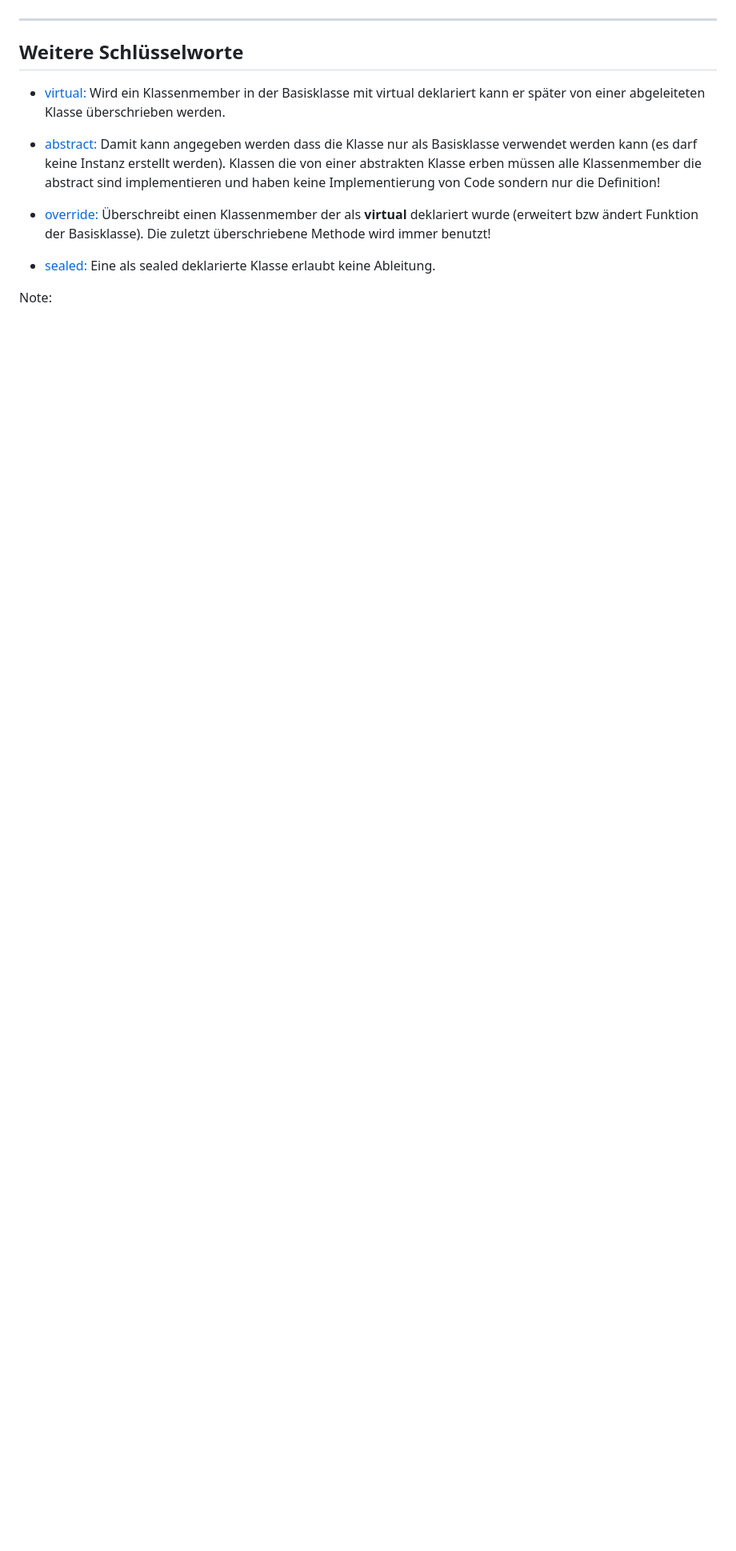
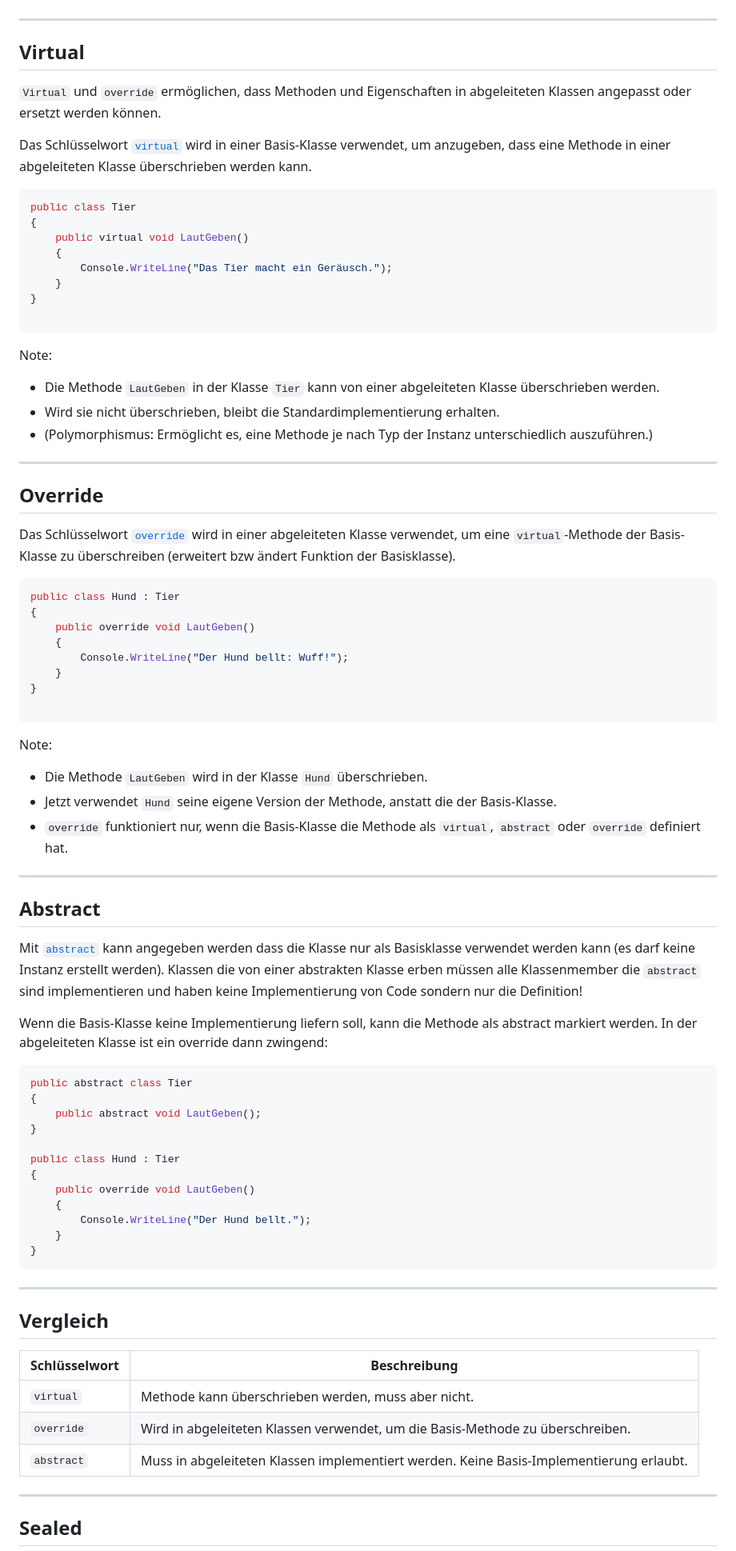
Before and after one commit to ablersch/software-developer-ihk-modul-2, a Markdown page: 30_Vererbung.md, the part around the change printed below. Shown: that part at 80% size. GitHub-like rendering; blank space fills up the shorter version.

````diff
--- a/30_Vererbung.md
+++ b/30_Vererbung.md
@@ -136,15 +134,88 @@ Note:
 ---
 
 <!-- .slide: class="left" -->
-## Weitere Schlüsselworte
+## Virtual
 
-* [virtual:](https://docs.microsoft.com/de-de/dotnet/csharp/language-reference/keywords/virtual) Wird ein Klassenmember in der Basisklasse mit virtual deklariert kann er später von einer abgeleiteten Klasse überschrieben werden.
+`Virtual` und `override` ermöglichen, dass Methoden und Eigenschaften in abgeleiteten Klassen angepasst oder ersetzt werden können.
 
-* [abstract:](https://docs.microsoft.com/de-de/dotnet/csharp/language-reference/keywords/abstract) Damit kann angegeben werden dass die Klasse nur als Basisklasse verwendet werden kann (es darf keine Instanz erstellt werden). Klassen die von einer abstrakten Klasse erben müssen alle Klassenmember die abstract sind implementieren und haben keine Implementierung von Code sondern nur die Definition!
+Das Schlüsselwort [`virtual`](https://docs.microsoft.com/de-de/dotnet/csharp/language-reference/keywords/virtual) wird in einer Basis-Klasse verwendet, um anzugeben, dass eine Methode in einer abgeleiteten Klasse überschrieben werden kann.
 
-* [override:](https://docs.microsoft.com/de-de/dotnet/csharp/language-reference/keywords/override) Überschreibt einen Klassenmember der als **virtual** deklariert wurde (erweitert bzw ändert Funktion der Basisklasse). Die zuletzt überschriebene Methode wird immer benutzt!
+```csharp
+public class Tier
+{
+    public virtual void LautGeben()
+    {
+        Console.WriteLine("Das Tier macht ein Geräusch.");
+    }
+}
 
-* [sealed:](https://docs.microsoft.com/de-de/dotnet/csharp/language-reference/keywords/sealed) Eine als sealed deklarierte Klasse erlaubt keine Ableitung.
+```
 
 Note:
+* Die Methode `LautGeben` in der Klasse `Tier` kann von einer abgeleiteten Klasse überschrieben werden.
+* Wird sie nicht überschrieben, bleibt die Standardimplementierung erhalten.
+* (Polymorphismus: Ermöglicht es, eine Methode je nach Typ der Instanz unterschiedlich auszuführen.)
 
+---
+
+<!-- .slide: class="left" -->
+## Override
+
+Das Schlüsselwort [`override`](https://docs.microsoft.com/de-de/dotnet/csharp/language-reference/keywords/override) wird in einer abgeleiteten Klasse verwendet, um eine `virtual`-Methode der Basis-Klasse zu überschreiben (erweitert bzw ändert Funktion der Basisklasse).
+
+```csharp
+public class Hund : Tier
+{
+    public override void LautGeben()
+    {
+        Console.WriteLine("Der Hund bellt: Wuff!");
+    }
+}
+
+```
+
+Note:
+* Die Methode `LautGeben` wird in der Klasse `Hund` überschrieben.
+* Jetzt verwendet `Hund` seine eigene Version der Methode, anstatt die der Basis-Klasse.
+* `override` funktioniert nur, wenn die Basis-Klasse die Methode als `virtual`, `abstract` oder `override` definiert hat.
+
+---
+
+<!-- .slide: class="left" -->
+## Abstract
+
+Mit [`abstract`](https://docs.microsoft.com/de-de/dotnet/csharp/language-reference/keywords/abstract) kann angegeben werden dass die Klasse nur als Basisklasse verwendet werden kann (es darf keine Instanz erstellt werden). Klassen die von einer abstrakten Klasse erben müssen alle Klassenmember die `abstract` sind implementieren und haben keine Implementierung von Code sondern nur die Definition!
+
+Wenn die Basis-Klasse keine Implementierung liefern soll, kann die Methode als abstract markiert werden. In der abgeleiteten Klasse ist ein override dann zwingend:
+
+```csharp
+public abstract class Tier
+{
+    public abstract void LautGeben();
+}
+
+public class Hund : Tier
+{
+    public override void LautGeben()
+    {
+        Console.WriteLine("Der Hund bellt.");
+    }
+}
+```
+
+---
+
+<!-- .slide: class="left" -->
+## Vergleich
+
+| Schlüsselwort |	Beschreibung |
+|---------------|----------------|
+| `virtual` |	Methode kann überschrieben werden, muss aber nicht.|
+| `override` | Wird in abgeleiteten Klassen verwendet, um die Basis-Methode zu überschreiben.|
+| `abstract` | Muss in abgeleiteten Klassen implementiert werden. Keine Basis-Implementierung erlaubt.|
+
+---
+
+<!-- .slide: class="left" -->
+## Sealed
+
````
Also changed, not shown: other parts of 30_Vererbung.md (+21 -8 lines), 10_Objektorientierung.md (+2 -1 lines), docs/diagrams/out/LebewesenDiagramm.png (added), docs/diagrams/out/LebewesenDiagrammErweitert.png (added), 7 other files.
